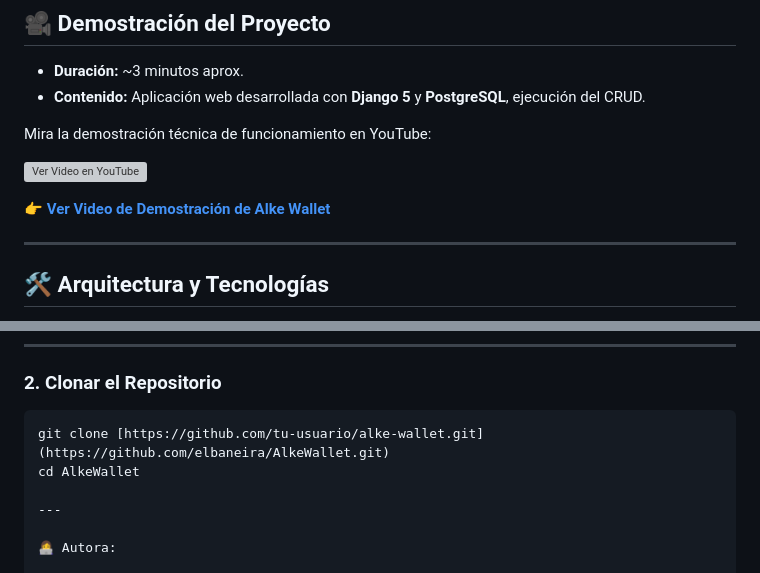
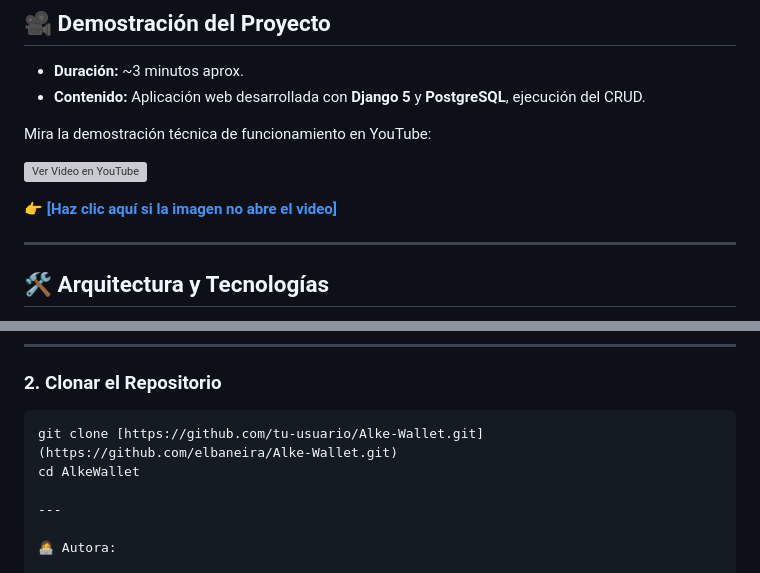
Before and after one commit to elbaneira/Alke-Wallet, a Markdown page: README.md, 2 parts joined by grey strips. GitHub-like rendering; grey boxes are pictures that could not be loaded.

````diff
--- a/README.md
+++ b/README.md
@@ -44,9 +44,10 @@ Mira la demostración técnica de funcionamiento en YouTube:
 
 [![Ver Video en YouTube](https://img.youtube.com/vi/ngTyHrCc1go/maxresdefault.jpg)](https://youtu.be/ngTyHrCc1go)
 
-👉 **[Ver Video de Demostración de Alke Wallet](https://youtu.be/ngTyHrCc1go)**
+👉 **[[Haz clic aquí si la imagen no abre el video]](https://youtu.be/ngTyHrCc1go)**
 
 ---
+
 
 ## 🛠️ Arquitectura y Tecnologías
 
@@ -164,7 +166,7 @@ modelo para desarrollar una aplicación orientada a la gestión de un condominio
 
 ### 2. Clonar el Repositorio
 ```bash
-git clone [https://github.com/tu-usuario/alke-wallet.git](https://github.com/elbaneira/AlkeWallet.git)
+git clone [https://github.com/tu-usuario/Alke-Wallet.git](https://github.com/elbaneira/Alke-Wallet.git)
 cd AlkeWallet
 
 ---
````
Also changed, not shown: other parts of README.md (+1 -0 lines).
